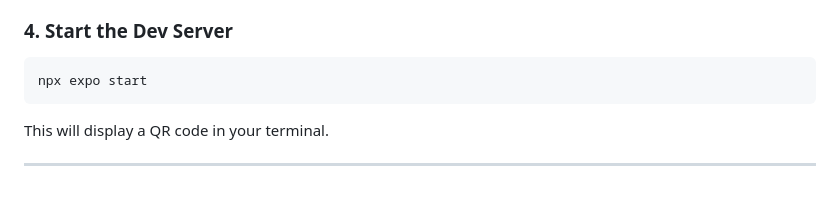
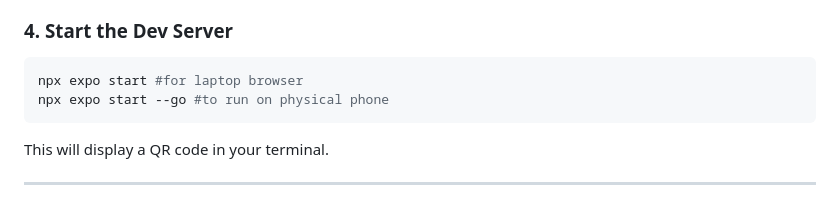
Before and after one commit to jnctan0913/MaxiMile-App, a Markdown page: TEAMMATE_GUIDE.md, the part around the change. Rendered like a GitHub page.

Commit message:
Update dev server instructions in TEAMMATE_GUIDE.md
Added options for running the dev server on a laptop browser and physical phone.

````diff
--- a/TEAMMATE_GUIDE.md
+++ b/TEAMMATE_GUIDE.md
@@ -49,7 +49,8 @@ EXPO_PUBLIC_SUPABASE_ANON_KEY=sb_publishable_XQeSilawJVtWnvMin063zQ_fLvLoD2L
 ### 4. Start the Dev Server
 
 ```bash
-npx expo start
+npx expo start #for laptop browser
+npx expo start --go #to run on physical phone
 ```
 
 This will display a QR code in your terminal.
````
